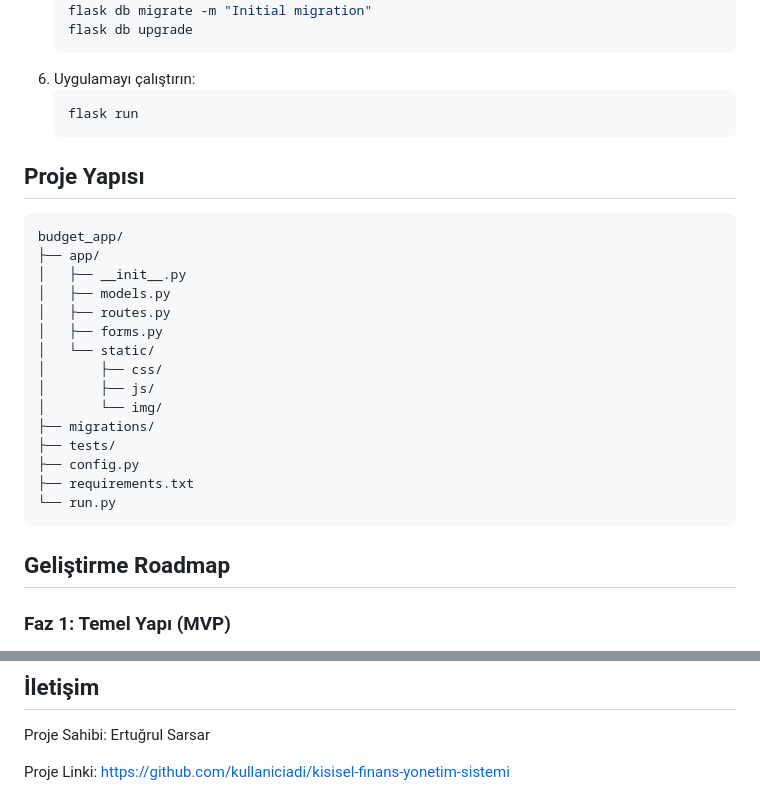
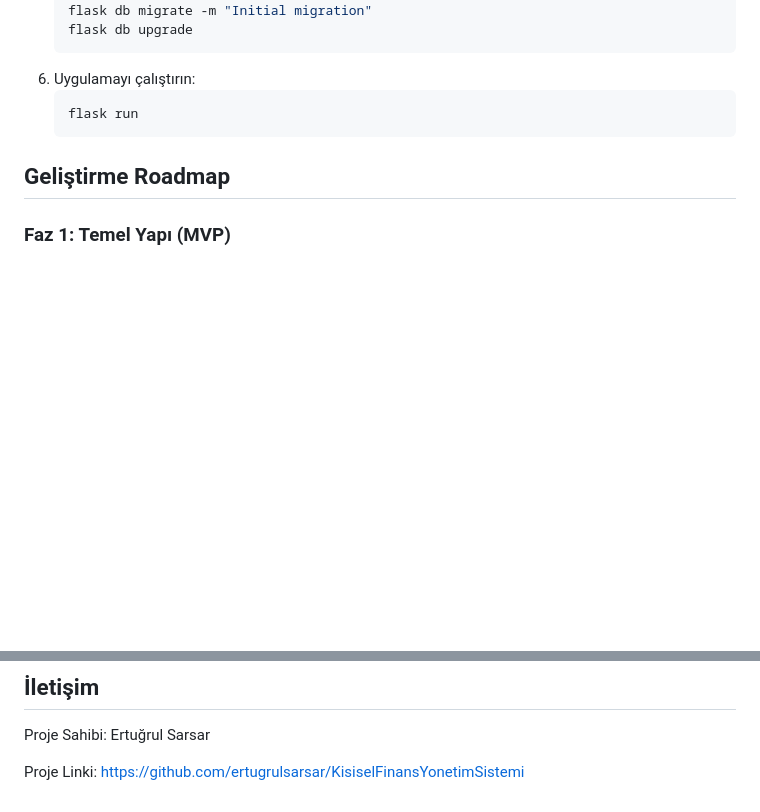
Before and after one commit to ertugrulsarsar/KisiselFinansYonetimSistemi, a Markdown page: README.md, 2 parts joined by grey strips. Rendered like a GitHub page; blank space fills up the shorter version.

````diff
--- a/README.md
+++ b/README.md
@@ -49,26 +49,6 @@ Bu proje, kullanıcıların gelir ve giderlerini takip ederek aylık bütçe yö
    ```bash
    flask run
    ```
-
-## Proje Yapısı
-
-```
-budget_app/
-├── app/
-│   ├── __init__.py
-│   ├── models.py
-│   ├── routes.py
-│   ├── forms.py
-│   └── static/
-│       ├── css/
-│       ├── js/
-│       └── img/
-├── migrations/
-├── tests/
-├── config.py
-├── requirements.txt
-└── run.py
-```
 
 ## Geliştirme Roadmap
 
@@ -141,4 +121,4 @@ Bu proje MIT lisansı altında lisanslanmıştır. Detaylar için [LICENSE](LICE
 
 Proje Sahibi: Ertuğrul Sarsar
 
-Proje Linki: [https://github.com/kullaniciadi/kisisel-finans-yonetim-sistemi](https://github.com/kullaniciadi/kisisel-finans-yonetim-sistemi)
+Proje Linki: [https://github.com/ertugrulsarsar/KisiselFinansYonetimSistemi](https://github.com/ertugrulsarsar/KisiselFinansYonetimSistemi)
````
